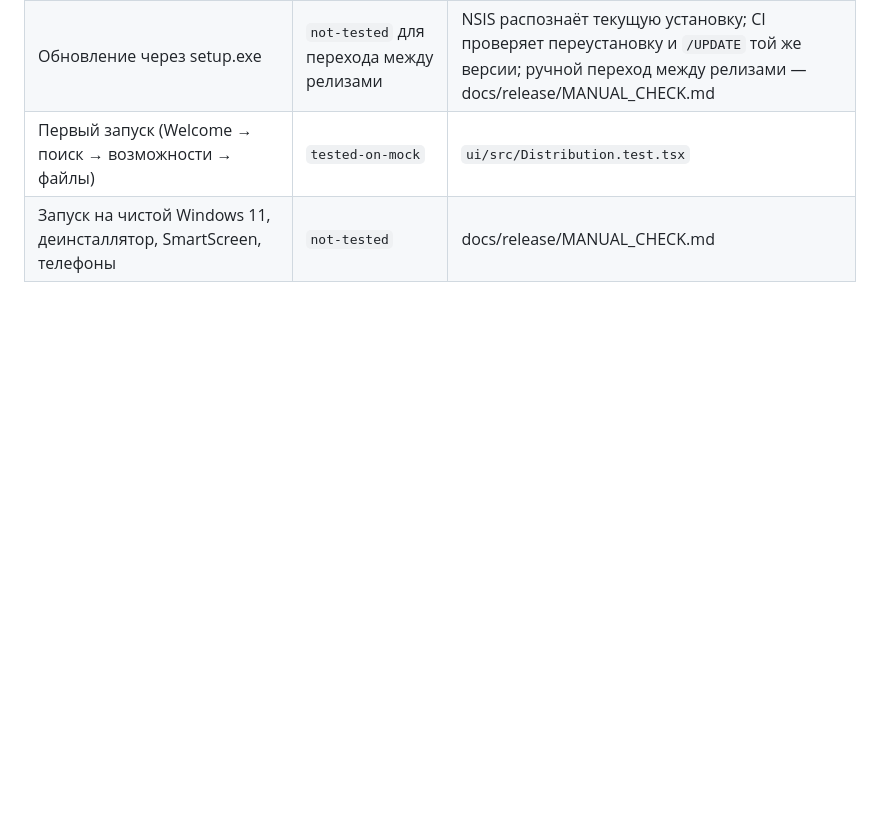
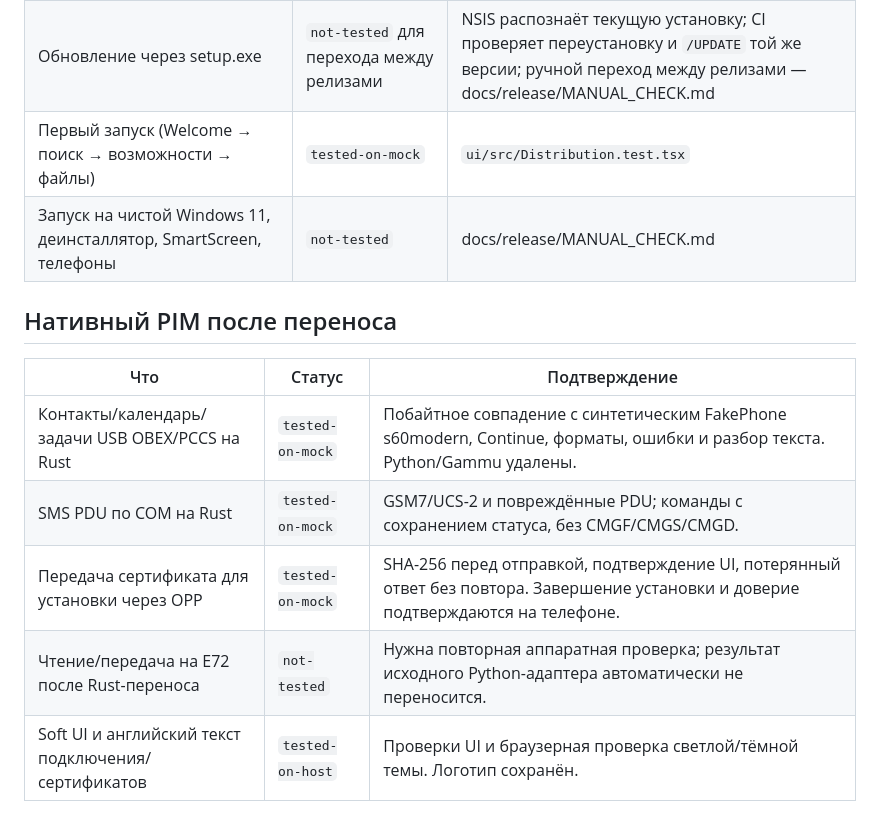
Before and after one commit to grayhex/YESKIA, a Markdown page: docs/STATUS.md, the part around the change. Drawn GitHub-style; blank space fills up the shorter version.

Commit message:
test: verify native transfer boundaries and finish bilingual Soft UI

```diff
--- a/docs/STATUS.md
+++ b/docs/STATUS.md
@@ -54,3 +54,13 @@
 | Обновление через setup.exe | `not-tested` для перехода между релизами | NSIS распознаёт текущую установку; CI проверяет переустановку и `/UPDATE` той же версии; ручной переход между релизами — docs/release/MANUAL_CHECK.md |
 | Первый запуск (Welcome → поиск → возможности → файлы) | `tested-on-mock` | `ui/src/Distribution.test.tsx` |
 | Запуск на чистой Windows 11, деинсталлятор, SmartScreen, телефоны | `not-tested` | docs/release/MANUAL_CHECK.md |
+
+## Нативный PIM после переноса
+
+| Что | Статус | Подтверждение |
+| --- | --- | --- |
+| Контакты/календарь/задачи USB OBEX/PCCS на Rust | `tested-on-mock` | Побайтное совпадение с синтетическим FakePhone s60modern, Continue, форматы, ошибки и разбор текста. Python/Gammu удалены. |
+| SMS PDU по COM на Rust | `tested-on-mock` | GSM7/UCS-2 и повреждённые PDU; команды с сохранением статуса, без CMGF/CMGS/CMGD. |
+| Передача сертификата для установки через OPP | `tested-on-mock` | SHA-256 перед отправкой, подтверждение UI, потерянный ответ без повтора. Завершение установки и доверие подтверждаются на телефоне. |
+| Чтение/передача на E72 после Rust-переноса | `not-tested` | Нужна повторная аппаратная проверка; результат исходного Python-адаптера автоматически не переносится. |
+| Soft UI и английский текст подключения/сертификатов | `tested-on-host` | Проверки UI и браузерная проверка светлой/тёмной темы. Логотип сохранён. |
```
Also changed, not shown: docs/UI.md (+40 -42 lines), docs/screenshots/soft-certificates-en-dark.png (added), docs/screenshots/soft-home.png (added), 11 other files.
